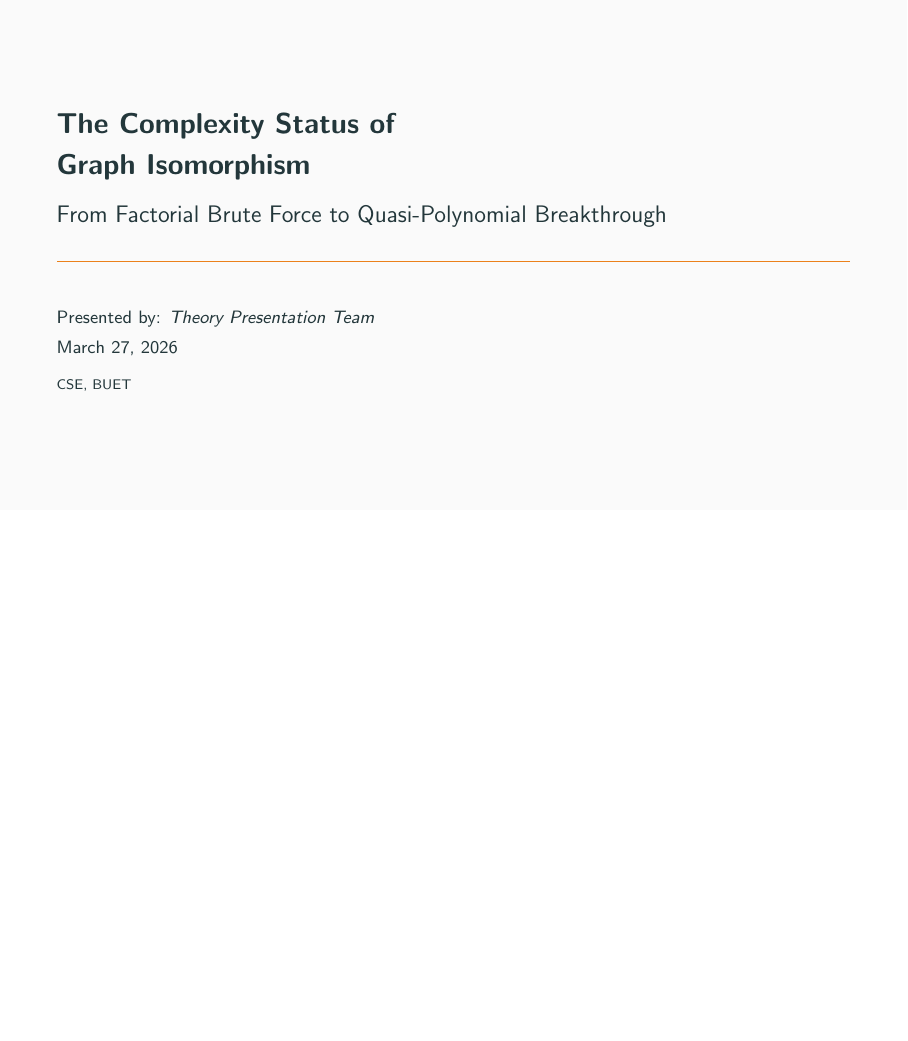
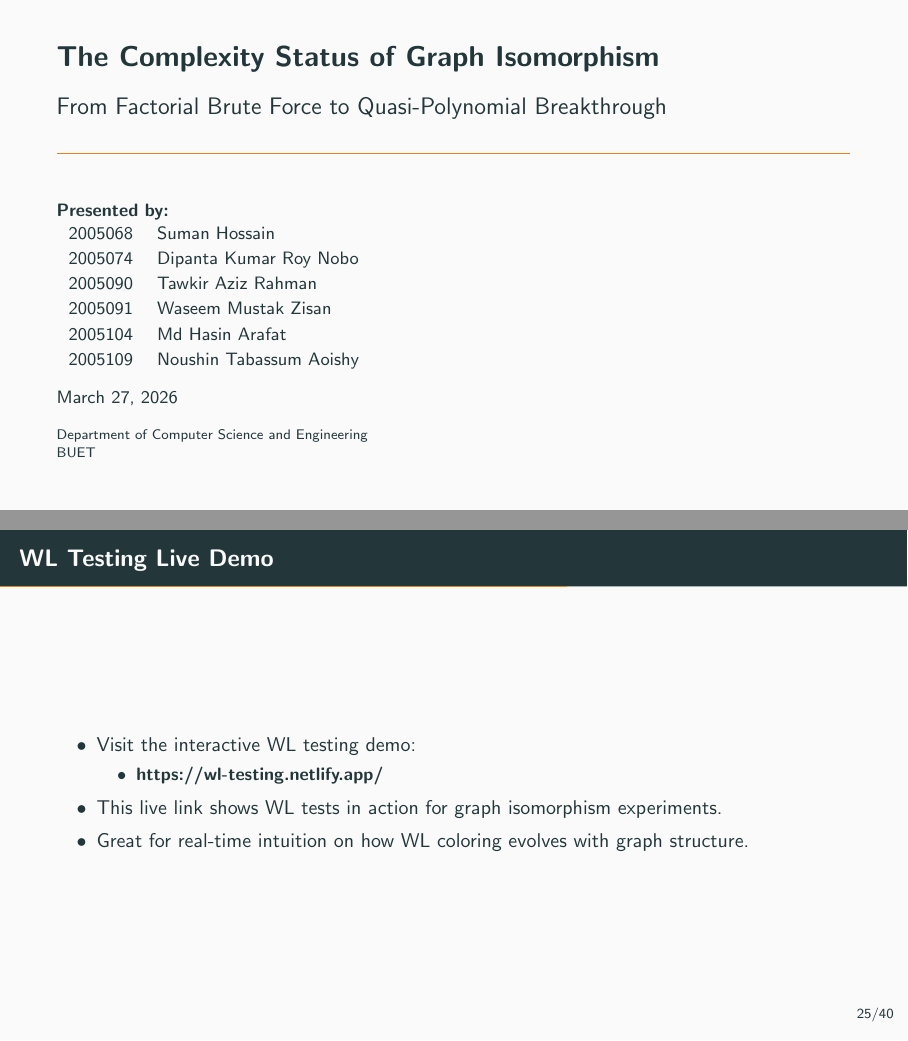
Before and after one commit to TAR2003/Algo_Theory_Presentation, LaTeX slides (presentation/main.tex): page 1 of 50 before the commit and pages 1 and 31 of 51 after it, the two joined at a grey line, the shorter picture padded with empty space. Compiled offline with pdfLaTeX.

Commit message:
added wl testing link

```diff
--- a/presentation/main.tex
+++ b/presentation/main.tex
@@ -94,11 +94,23 @@
   arrow/.style={-{Stealth[length=2mm]}, thick, draw=mDark!70},
 }
 
-%% ── Meta-data ───────────────────────────────────────────────────
-\title{\textbf{The Complexity Status of\\Graph Isomorphism}}
+\title{The Complexity Status of Graph Isomorphism}
 \subtitle{From Factorial Brute Force to Quasi-Polynomial Breakthrough}
-\author{Presented by: \textit{Theory Presentation Team}}
-\institute{CSE, BUET}
+
+\author{
+  \textbf{Presented by:}\\
+  \medskip
+  \begin{tabular}{ll}
+    2005068 & Suman Hossain \\
+    2005074 & Dipanta Kumar Roy Nobo \\
+    2005090 & Tawkir Aziz Rahman \\
+    2005091 & Waseem Mustak Zisan \\
+    2005104 & Md Hasin Arafat \\
+    2005109 & Noushin Tabassum Aoishy \\
+  \end{tabular}
+}
+
+\institute{Department of Computer Science and Engineering \\ BUET}
 \date{\today}
 
 %%%%%%%%%%%%%%%%%%%%%%%%%%%%%%%%%%%%%%%%%%%%%%%%%%%%%%%%%%%%%%%%%%%%%
@@ -977,6 +989,18 @@
 			\node[font=\small] at (1.5, -0.6) {WL cannot tell these apart!};
 		\end{tikzpicture}
 	\end{tcolorbox}
+\end{frame}
+
+%% ── Slide: WL Testing Live Demo Link ─────────────────────────────
+\begin{frame}{WL Testing Live Demo}
+	\begin{itemize}
+		\item Visit the interactive WL testing demo:
+		\begin{itemize}
+			\item \textbf{https://wl-testing.netlify.app/}
+		\end{itemize}
+		\item This live link shows WL tests in action for graph isomorphism experiments.
+		\item Great for real-time intuition on how WL coloring evolves with graph structure.
+	\end{itemize}
 \end{frame}
 
 %%%%%%%%%%%%%%%%%%%%%%%%%%%%%%%%%%%%%%%%%%%%%%%%%%%%%%%%%%%%%%%%%%%%%
```
Also changed, not shown: presentation/main.pdf, presentation/main.tex (2 more changed lines).
